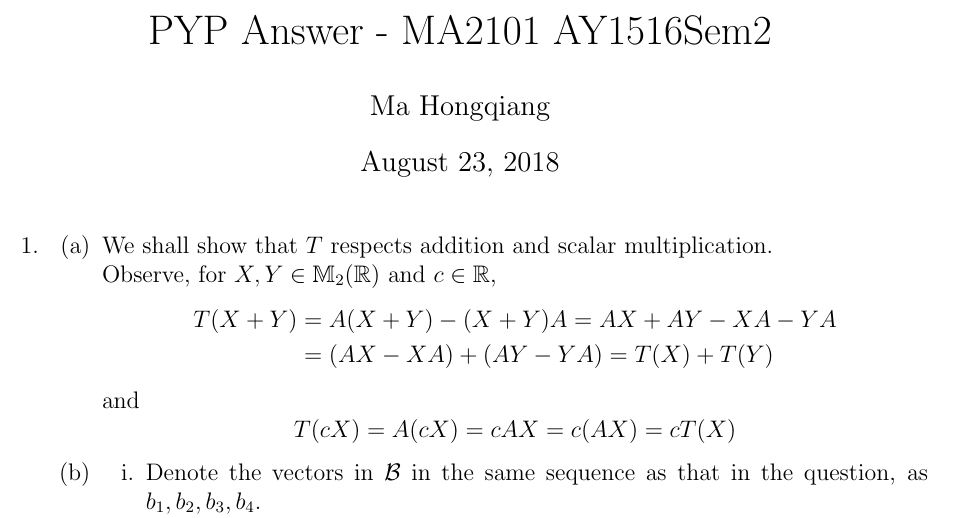
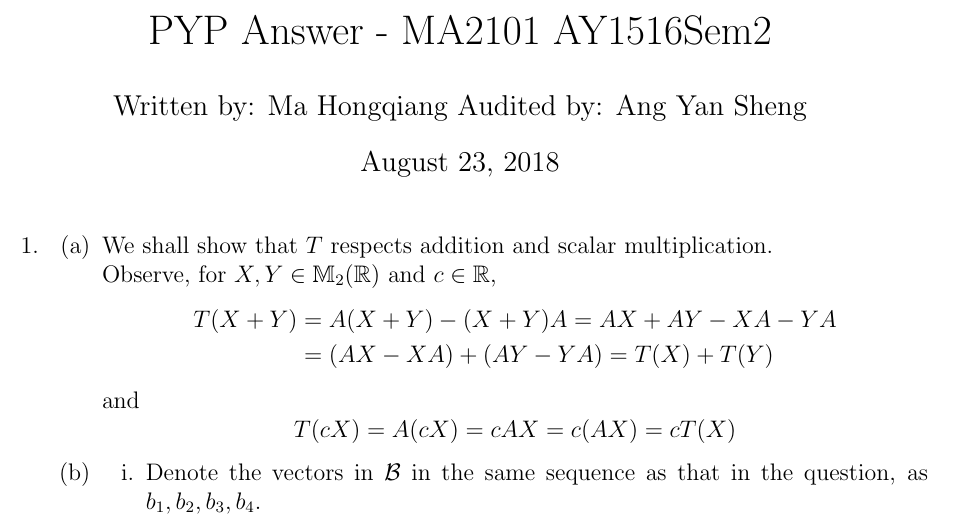
Before and after one commit to mhq199657/NUSMathsocPYPAns, a LaTeX document (MA2101_1516SEM2/MA2101.tex): part of page 1 of 6, cut so that both start at the same text. Compiled offline with pdfLaTeX.

Commit message:
Add auditor

```diff
--- a/MA2101_1516SEM2/MA2101.tex
+++ b/MA2101_1516SEM2/MA2101.tex
@@ -47,7 +47,7 @@
 \begin{document}
 
 \title{PYP Answer - MA2101 AY1516Sem2}
-\author{Ma Hongqiang}
+\author{Written by: Ma Hongqiang          Audited by: Ang Yan Sheng}
 \maketitle
 \begin{enumerate}
   \item %Q1
```
Also changed, not shown: MA2101_1617SEM2/MA2101.tex (+1 -1 lines).
